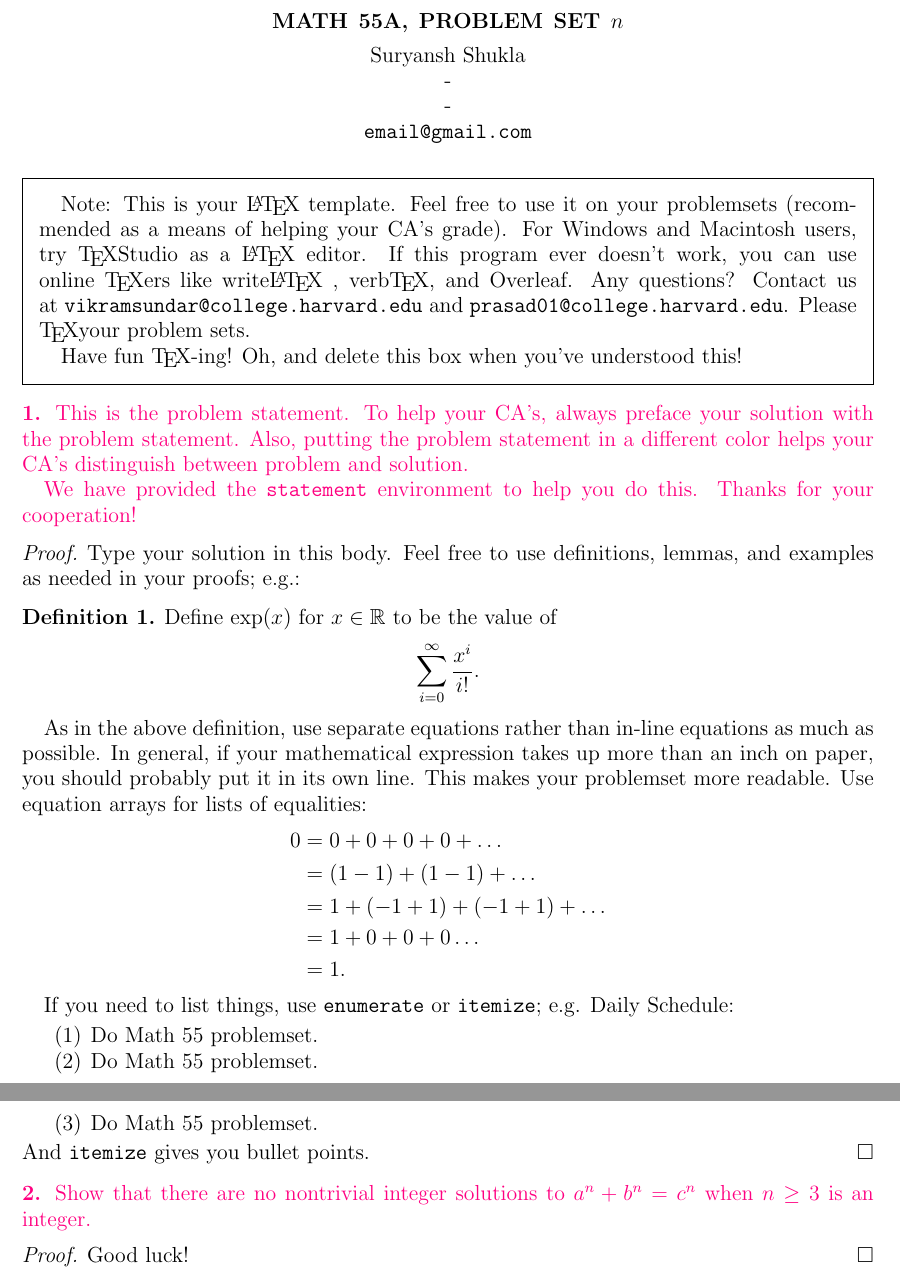
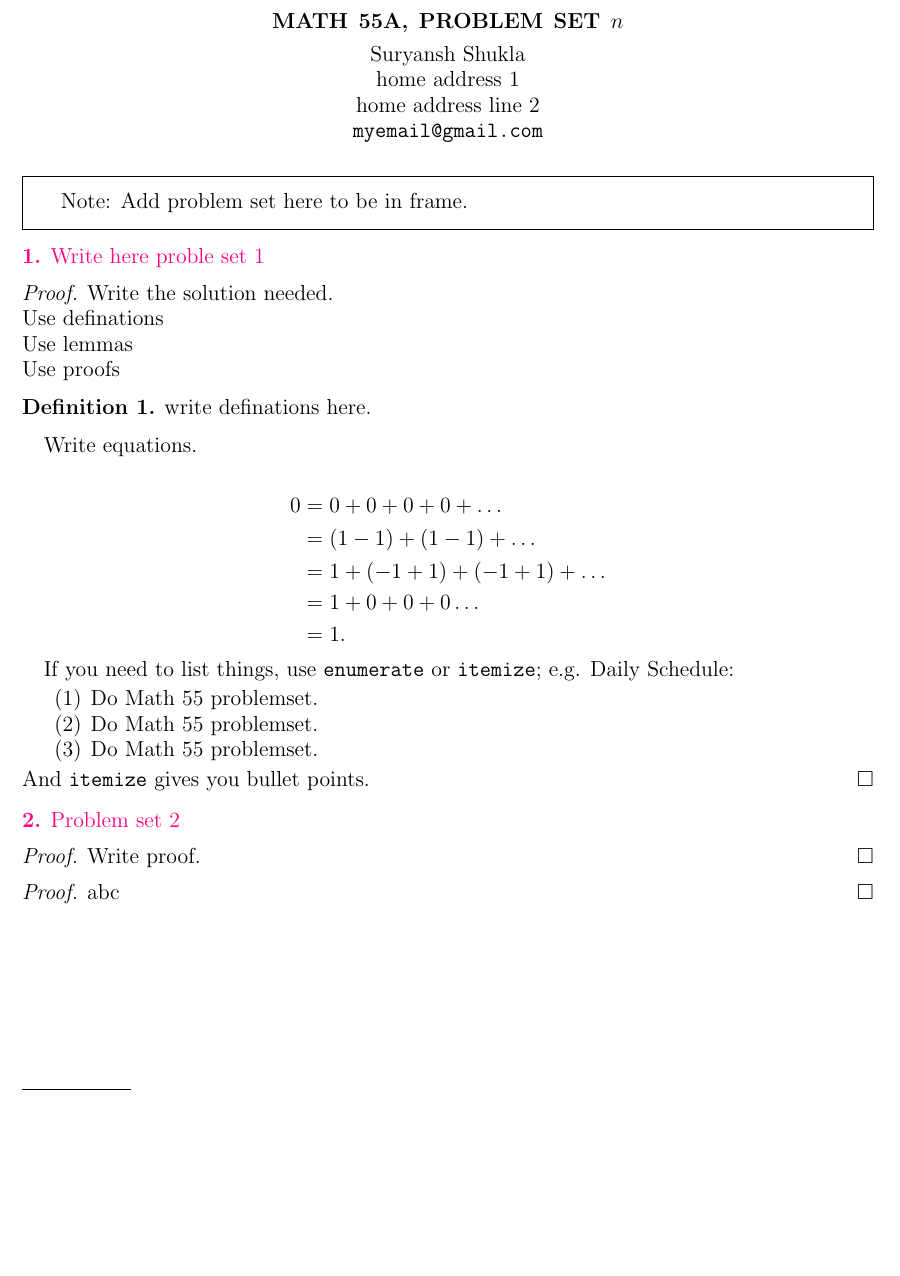
Before and after one commit to suryanshshukla10/LaTeX, a LaTeX problem sheet (Assignment/Assignment_template.tex): two parts of pages 1 and 2 of 2 before the commit and part of the page after it, the two joined at a grey line, cut so that both start at the same text, the shorter picture padded with empty space. Compiled offline with pdfLaTeX.

Commit message:
adding git template

```diff
--- a/Assignment/Assignment_template.tex
+++ b/Assignment/Assignment_template.tex
@@ -52,29 +52,31 @@
 \vspace*{-0.25in}
 \centerline{Suryansh Shukla}
 % Just so that your CA's can come knocking on your door when you don't hand in that problemset on time...
-\centerline{-}
-\centerline{-}
-\centerline{\href{email@gmail.com}{{\tt email@gmail.com}}}
+\centerline{home address 1}
+\centerline{home address line 2}
+\centerline{\href{myemail@gmail.com}{{\tt myemail@gmail.com}}}
 \vspace*{0.15in}
 
 \begin{framed}
-  Note: This is your \LaTeX~template. Feel free to use it on your problemsets (recommended as a means of helping your CA's grade). For Windows and Macintosh users, try {\TeX}Studio as a \LaTeX~editor. If this program ever doesn't work, you can use online {\TeX}ers like write\LaTeX~, verb\TeX, and \href{http://www.overleaf.com}{Overleaf}. Any questions? Contact us at \href{mailto:vikramsundar@college.harvard.edu}{{\tt vikramsundar@college.harvard.edu}} and \href{mailto:prasad01@college.harvard.edu}{{\tt prasad01@college.harvard.edu}}. Please \TeX your problem sets.
-
-    Have fun \TeX-ing! Oh, and delete this box when you've understood this!
+  Note: Add problem set here to be in frame.
 \end{framed}
 
 \begin{statement}{1}
-    This is the problem statement. To help your CA's, always preface your solution with the problem statement. Also, putting the problem statement in a different color helps your CA's distinguish between problem and solution.
-
-    We have provided the {\tt statement} environment to help you do this. Thanks for your cooperation!
+    Write here proble set 1
 \end{statement}
 
 \begin{proof}
-    Type your solution in this body. Feel free to use definitions, lemmas, and examples as needed in your proofs; e.g.:
+    Write the solution needed. \\
+    Use definations \\
+    Use lemmas \\
+    Use proofs
     \begin{defn}
-        Define $\exp(x)$ for $x \in \BR$ to be the value of $$\sum_{i = 0}^\infty\frac{x^i}{i!}.$$
+    write definations here.
+
     \end{defn}
-    As in the above definition, use separate equations rather than in-line equations as much as possible. In general, if your mathematical expression takes up more than an inch on paper, you should probably put it in its own line. This makes your problemset more readable. Use equation arrays for lists of equalities:
+
+    Write equations.
+
     \begin{align*}
         0 &= 0 + 0 + 0 + 0 + \dots\\
         &= (1 - 1) + (1 - 1) + \dots \\
@@ -93,9 +95,13 @@
 \end{proof}
 
 \begin{statement}{2}
-    Show that there are no nontrivial integer solutions to $a^n + b^n = c^n$ when $n\ge 3$ is an integer.
+ Problem set 2
 \end{statement}
 \begin{proof}
-    Good luck!
+   Write proof.
+\end{proof}
+
+\begin{proof}
+    abc
 \end{proof}
 \end{document}
```
